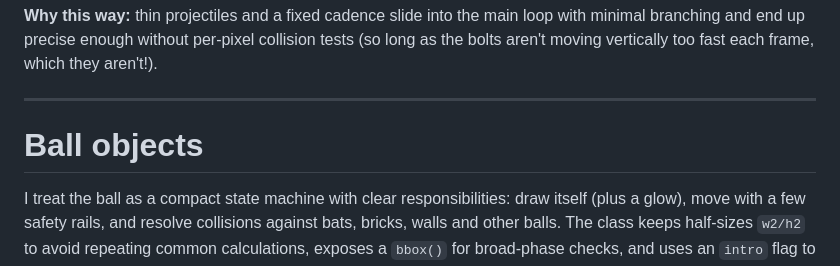
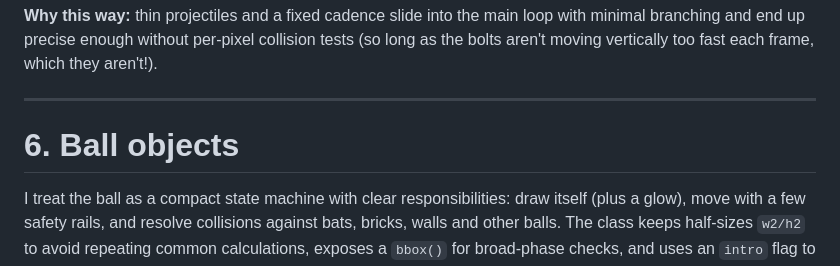
Before and after one commit to sarev/breakout, a Markdown page: DEVNOTES.md, the part around the change. GitHub-like rendering.

Commit message:
Update DEVNOTES.md
Missed a heading number in the devnotes.

```diff
--- a/DEVNOTES.md
+++ b/DEVNOTES.md
@@ -40,7 +40,7 @@ Lasers are the simplest entity: a sprite, a bounding box, and a constant upward
 
 ---
 
-# Ball objects
+# 6. Ball objects
 
 I treat the ball as a compact state machine with clear responsibilities: draw itself (plus a glow), move with a few safety rails, and resolve collisions against bats, bricks, walls and other balls. The class keeps half-sizes `w2/h2` to avoid repeating common calculations, exposes a `bbox()` for broad-phase checks, and uses an `intro` flag to slightly soften physics on the title screen (damping movement as per friction and collisions that aren't perfectly elastic).
 
```
